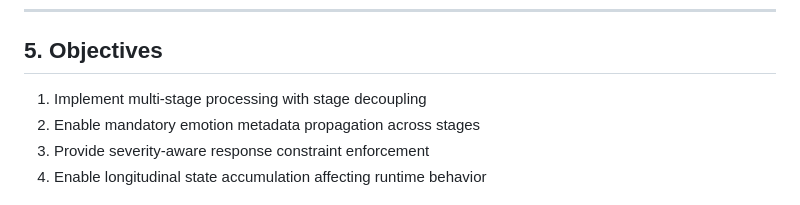
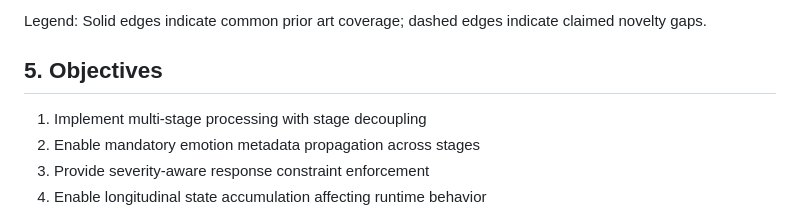
Before and after one commit to OshimPathan/capstone_project_Report, a Markdown page: Rebirth_IDF_Patent_REFINED.md, the part around one of its changes. GitHub-like rendering.

Commit message:
Update novelty graphs with claim alignment

```diff
--- a/Rebirth_IDF_Patent_REFINED.md
+++ b/Rebirth_IDF_Patent_REFINED.md
@@ -201,3 +278,4 @@ We invented the CSM algorithm to address the critical safety gap (EP 4012624 A1
+Legend: Solid edges indicate common prior art coverage; dashed edges indicate claimed novelty gaps.
 
 ## 5. Objectives
 
```
Also changed, not shown: other parts of Rebirth_IDF_Patent_REFINED.md (+77 -0 lines).
